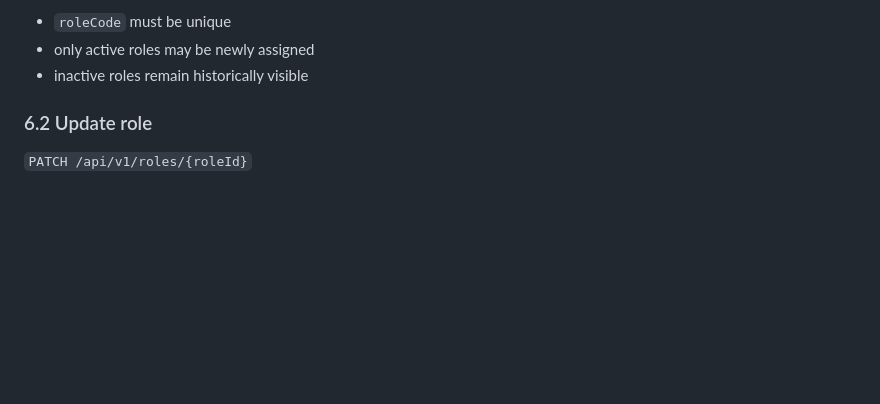
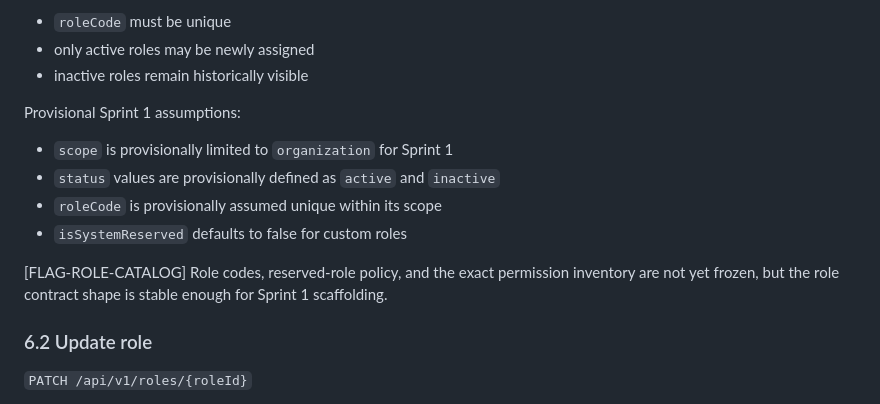
Before and after one commit to raichiiiiiii/Blockchain-Based-E-Procurement-System, a Markdown page: docs/API_CONTRACTS.md, the part around the change. GitHub-like rendering; blank space fills up the shorter version.

Commit message:
[PBI-044] Define provisional role catalog contract

```diff
--- a/docs/API_CONTRACTS.md
+++ b/docs/API_CONTRACTS.md
@@ -249,6 +249,15 @@ Rules:
 - `roleCode` must be unique
 - only active roles may be newly assigned
 - inactive roles remain historically visible
+
+Provisional Sprint 1 assumptions:
+- `scope` is provisionally limited to `organization` for Sprint 1
+- `status` values are provisionally defined as `active` and `inactive`
+- `roleCode` is provisionally assumed unique within its scope
+- `isSystemReserved` defaults to false for custom roles
+
+[FLAG-ROLE-CATALOG]
+Role codes, reserved-role policy, and the exact permission inventory are not yet frozen, but the role contract shape is stable enough for Sprint 1 scaffolding.
 
 ### 6.2 Update role
 
```
